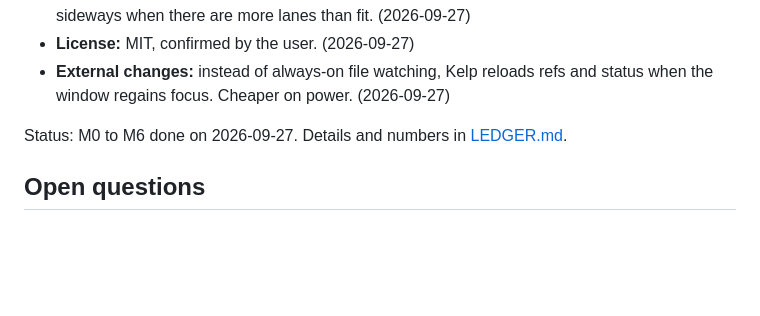
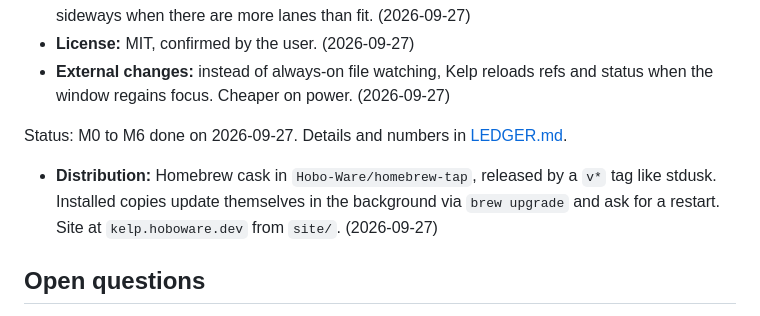
Before and after one commit to Hobo-Ware/kelp, a Markdown page: PLAN.md, the part around the change. Drawn GitHub-style; blank space fills up the shorter version.

```diff
--- a/PLAN.md
+++ b/PLAN.md
@@ -196,6 +196,11 @@ Each milestone ends with a check we can actually run.
 Status: M0 to M6 done on 2026-09-27. Details and numbers in
 [LEDGER.md](LEDGER.md).
 
+- **Distribution:** Homebrew cask in `Hobo-Ware/homebrew-tap`, released by a
+  `v*` tag like stdusk. Installed copies update themselves in the
+  background via `brew upgrade` and ask for a restart. Site at
+  `kelp.hoboware.dev` from `site/`. (2026-09-27)
+
 ## Open questions
 
 - Should the "Send to Claude" review button be in scope, and what should
```
Also changed, not shown: LEDGER.md (+21 -3 lines).
